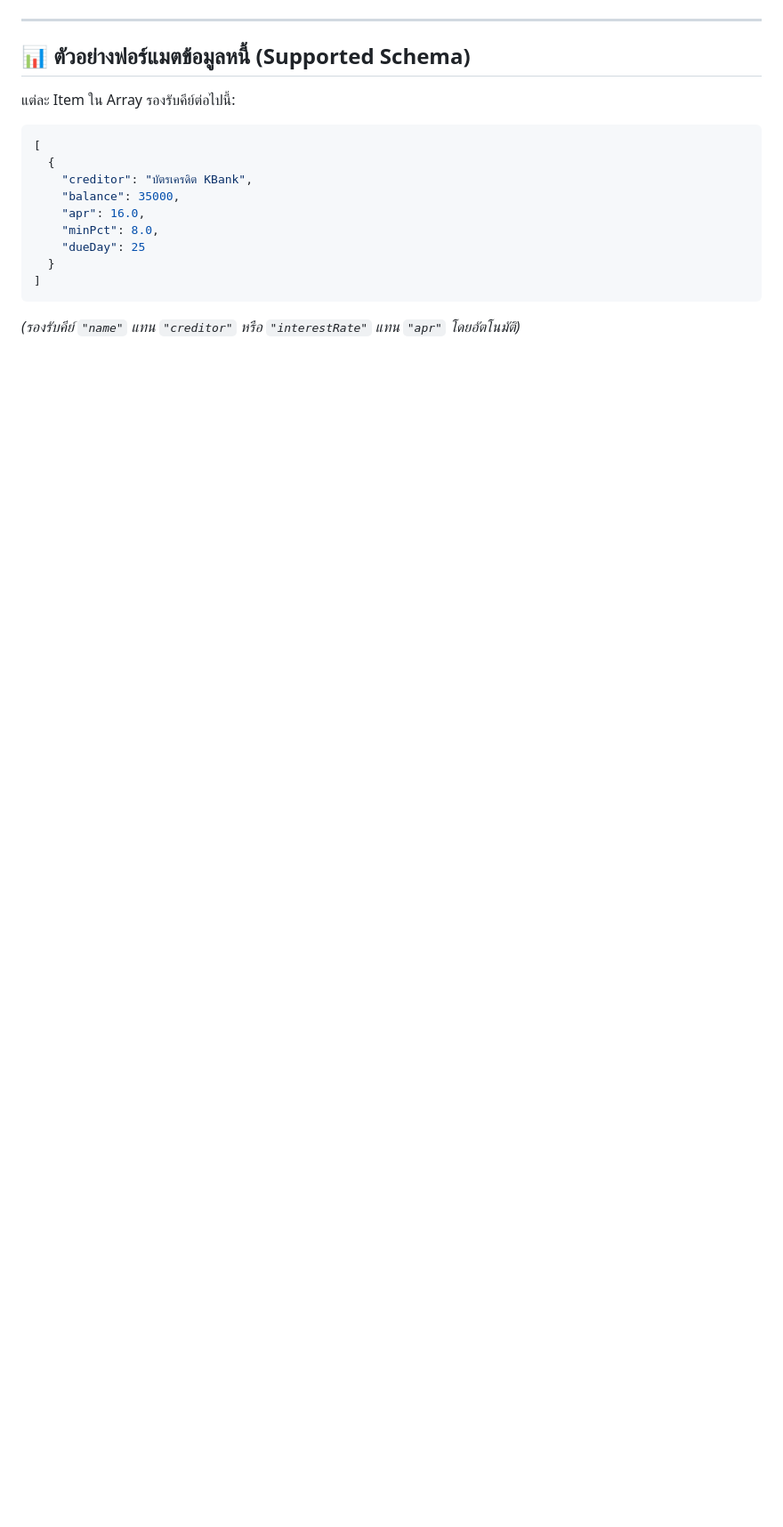
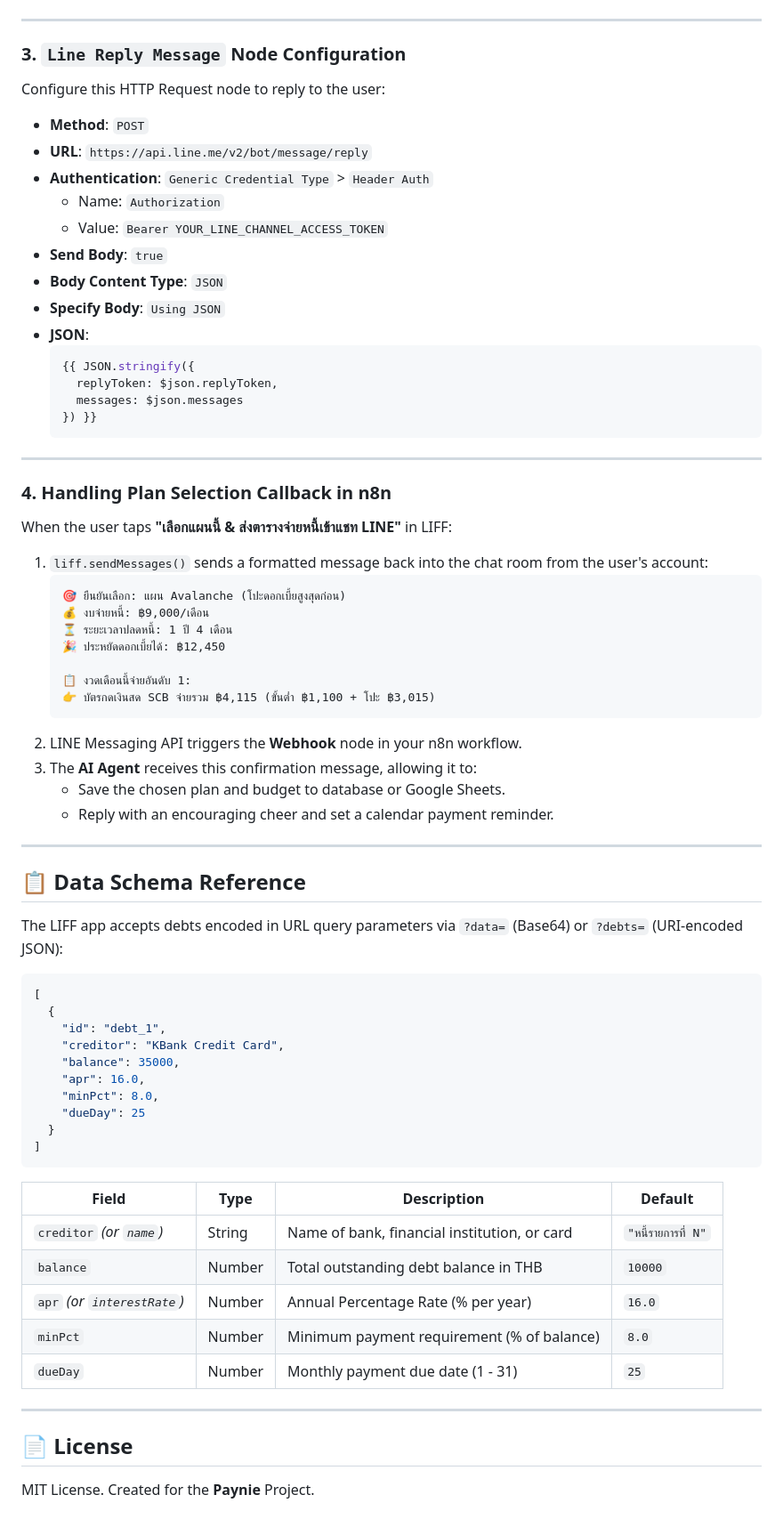
Before and after one commit to praisepany/paynie-liff, a Markdown page: README.md, the part around one of its changes. Shown at 89% size. Rendered like a GitHub page; blank space fills up the shorter version.

````diff
--- a/README.md
+++ b/README.md
@@ -83,13 +282,56 @@ LIFF จะทำงาน 2 ทาง:
 
 ---
 
-## 📊 ตัวอย่างฟอร์แมตข้อมูลหนี้ (Supported Schema)
+### 3. `Line Reply Message` Node Configuration
 
-แต่ละ Item ใน Array รองรับคีย์ต่อไปนี้:
+Configure this HTTP Request node to reply to the user:
+- **Method**: `POST`
+- **URL**: `https://api.line.me/v2/bot/message/reply`
+- **Authentication**: `Generic Credential Type` > `Header Auth`
+  - Name: `Authorization`
+  - Value: `Bearer YOUR_LINE_CHANNEL_ACCESS_TOKEN`
+- **Send Body**: `true`
+- **Body Content Type**: `JSON`
+- **Specify Body**: `Using JSON`
+- **JSON**:
+  ```json
+  {{ JSON.stringify({
+    replyToken: $json.replyToken,
+    messages: $json.messages
+  }) }}
+  ```
+
+---
+
+### 4. Handling Plan Selection Callback in n8n
+
+When the user taps **"เลือกแผนนี้ & ส่งตารางจ่ายหนี้เข้าแชท LINE"** in LIFF:
+1. `liff.sendMessages()` sends a formatted message back into the chat room from the user's account:
+   ```text
+   🎯 ยืนยันเลือก: แผน Avalanche (โปะดอกเบี้ยสูงสุดก่อน)
+   💰 งบจ่ายหนี้: ฿9,000/เดือน
+   ⏳ ระยะเวลาปลดหนี้: 1 ปี 4 เดือน
+   🎉 ประหยัดดอกเบี้ยได้: ฿12,450
+
+   📋 งวดเดือนนี้จ่ายอันดับ 1:
+   👉 บัตรกดเงินสด SCB จ่ายรวม ฿4,115 (ขั้นต่ำ ฿1,100 + โปะ ฿3,015)
+   ```
+2. LINE Messaging API triggers the **Webhook** node in your n8n workflow.
+3. The **AI Agent** receives this confirmation message, allowing it to:
+   - Save the chosen plan and budget to database or Google Sheets.
+   - Reply with an encouraging cheer and set a calendar payment reminder.
+
+---
+
+## 📋 Data Schema Reference
+
+The LIFF app accepts debts encoded in URL query parameters via `?data=` (Base64) or `?debts=` (URI-encoded JSON):
+
 ```json
 [
   {
-    "creditor": "บัตรเครดิต KBank",
+    "id": "debt_1",
+    "creditor": "KBank Credit Card",
     "balance": 35000,
     "apr": 16.0,
     "minPct": 8.0,
@@ -97,4 +339,16 @@ LIFF จะทำงาน 2 ทาง:
   }
 ]
 ```
-*(รองรับคีย์ `"name"` แทน `"creditor"` หรือ `"interestRate"` แทน `"apr"` โดยอัตโนมัติ)*
+
+| Field | Type | Description | Default |
+|---|---|---|---|
+| `creditor` *(or `name`)* | String | Name of bank, financial institution, or card | `"หนี้รายการที่ N"` |
+| `balance` | Number | Total outstanding debt balance in THB | `10000` |
+| `apr` *(or `interestRate`)* | Number | Annual Percentage Rate (% per year) | `16.0` |
+| `minPct` | Number | Minimum payment requirement (% of balance) | `8.0` |
+| `dueDay` | Number | Monthly payment due date (1 - 31) | `25` |
+
+---
+
+## 📄 License
+MIT License. Created for the **Paynie** Project.
````
Also changed, not shown: other parts of README.md (+261 -62 lines).
